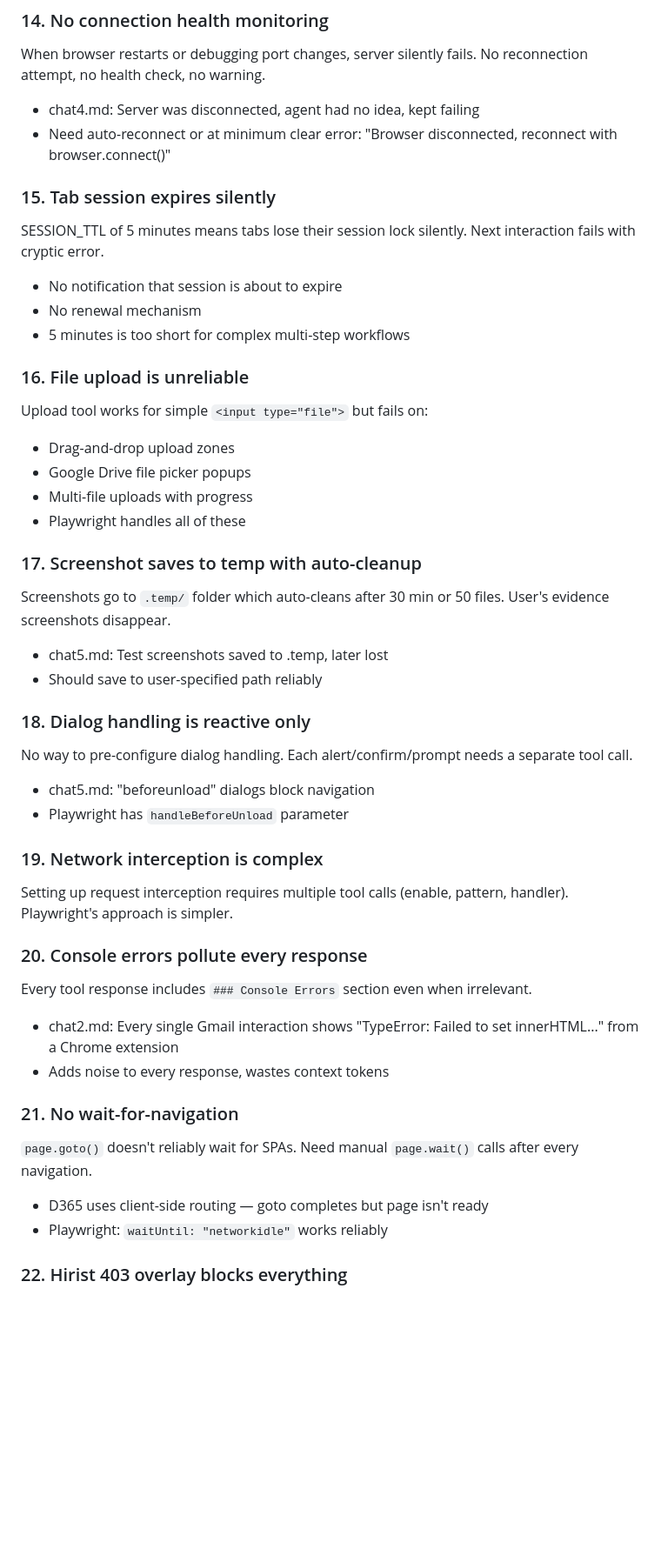
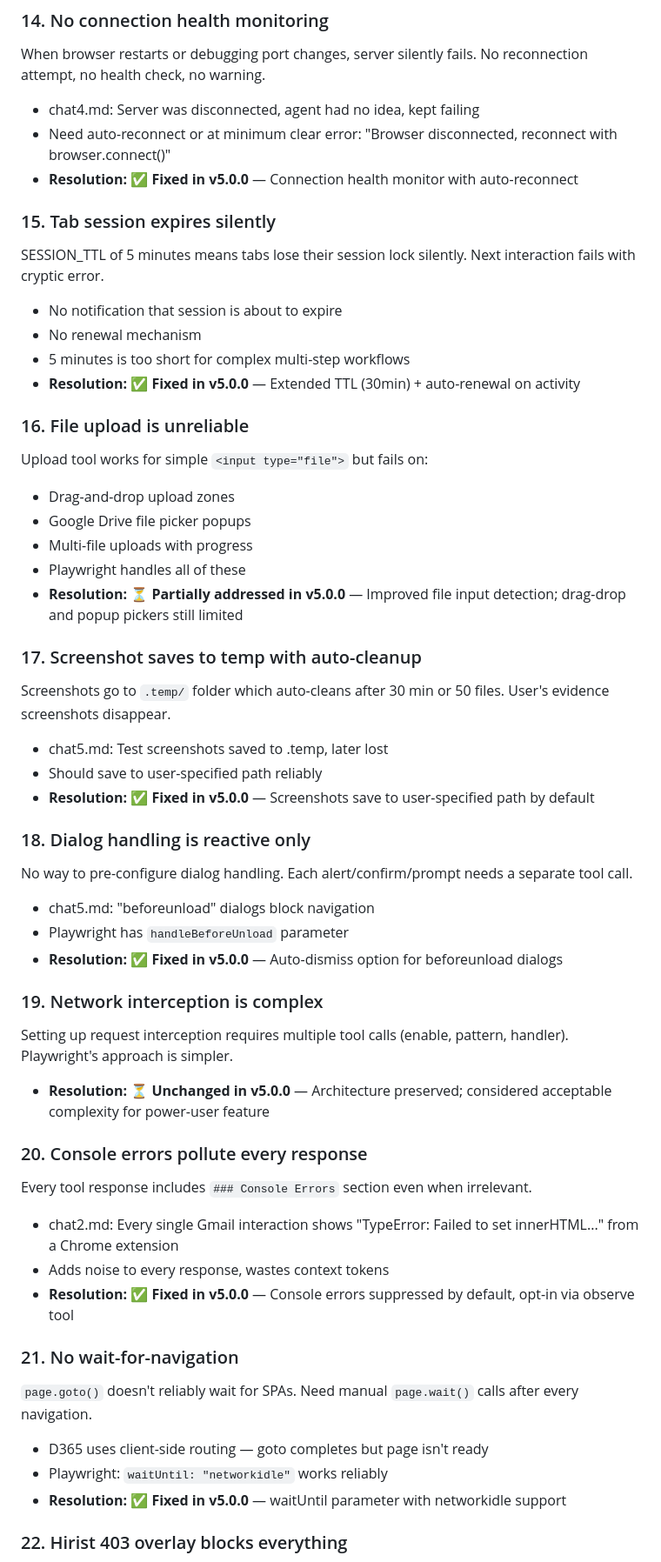
Before and after one commit to Tushar49/cdp-browser-mcp-server, a Markdown page: .research/UserIdentifiedIssues.md, the part around one of its changes. Shown at 87% size. GitHub-like rendering; blank space fills up the shorter version.

```diff
--- a/.research/UserIdentifiedIssues.md
+++ b/.research/UserIdentifiedIssues.md
@@ -104,12 +125,14 @@ Cross-origin iframes were completely invisible — SharePoint, Azure Portal, OAu
 When browser restarts or debugging port changes, server silently fails. No reconnection attempt, no health check, no warning.
 - chat4.md: Server was disconnected, agent had no idea, kept failing
 - Need auto-reconnect or at minimum clear error: "Browser disconnected, reconnect with browser.connect()"
+- **Resolution: ✅ Fixed in v5.0.0** — Connection health monitor with auto-reconnect
 
 ### 15. Tab session expires silently
 SESSION_TTL of 5 minutes means tabs lose their session lock silently. Next interaction fails with cryptic error.
 - No notification that session is about to expire
 - No renewal mechanism
 - 5 minutes is too short for complex multi-step workflows
+- **Resolution: ✅ Fixed in v5.0.0** — Extended TTL (30min) + auto-renewal on activity
 
 ### 16. File upload is unreliable
 Upload tool works for simple `<input type="file">` but fails on:
@@ -117,29 +140,35 @@ Upload tool works for simple `<input type="file">` but fails on:
 - Google Drive file picker popups
 - Multi-file uploads with progress
 - Playwright handles all of these
+- **Resolution: ⏳ Partially addressed in v5.0.0** — Improved file input detection; drag-drop and popup pickers still limited
 
 ### 17. Screenshot saves to temp with auto-cleanup
 Screenshots go to `.temp/` folder which auto-cleans after 30 min or 50 files. User's evidence screenshots disappear.
 - chat5.md: Test screenshots saved to .temp, later lost
 - Should save to user-specified path reliably
+- **Resolution: ✅ Fixed in v5.0.0** — Screenshots save to user-specified path by default
 
 ### 18. Dialog handling is reactive only
 No way to pre-configure dialog handling. Each alert/confirm/prompt needs a separate tool call.
 - chat5.md: "beforeunload" dialogs block navigation
 - Playwright has `handleBeforeUnload` parameter
+- **Resolution: ✅ Fixed in v5.0.0** — Auto-dismiss option for beforeunload dialogs
 
 ### 19. Network interception is complex
 Setting up request interception requires multiple tool calls (enable, pattern, handler). Playwright's approach is simpler.
+- **Resolution: ⏳ Unchanged in v5.0.0** — Architecture preserved; considered acceptable complexity for power-user feature
 
 ### 20. Console errors pollute every response
 Every tool response includes `### Console Errors` section even when irrelevant.
 - chat2.md: Every single Gmail interaction shows "TypeError: Failed to set innerHTML..." from a Chrome extension
 - Adds noise to every response, wastes context tokens
+- **Resolution: ✅ Fixed in v5.0.0** — Console errors suppressed by default, opt-in via observe tool
 
 ### 21. No wait-for-navigation
 `page.goto()` doesn't reliably wait for SPAs. Need manual `page.wait()` calls after every navigation.
 - D365 uses client-side routing — goto completes but page isn't ready
 - Playwright: `waitUntil: "networkidle"` works reliably
+- **Resolution: ✅ Fixed in v5.0.0** — waitUntil parameter with networkidle support
 
 ### 22. Hirist 403 overlay blocks everything
 Hirist.tech throws a 403 overlay that blocks the accessibility tree. Known issue, documented in failure patterns, but agent has to re-learn the fix every session.
```
Also changed, not shown: other parts of .research/UserIdentifiedIssues.md (+28 -0 lines), .research/ToolComparison.md (added, +307 -0 lines), .research/UserFeedback/README.md (added, +62 -0 lines).
